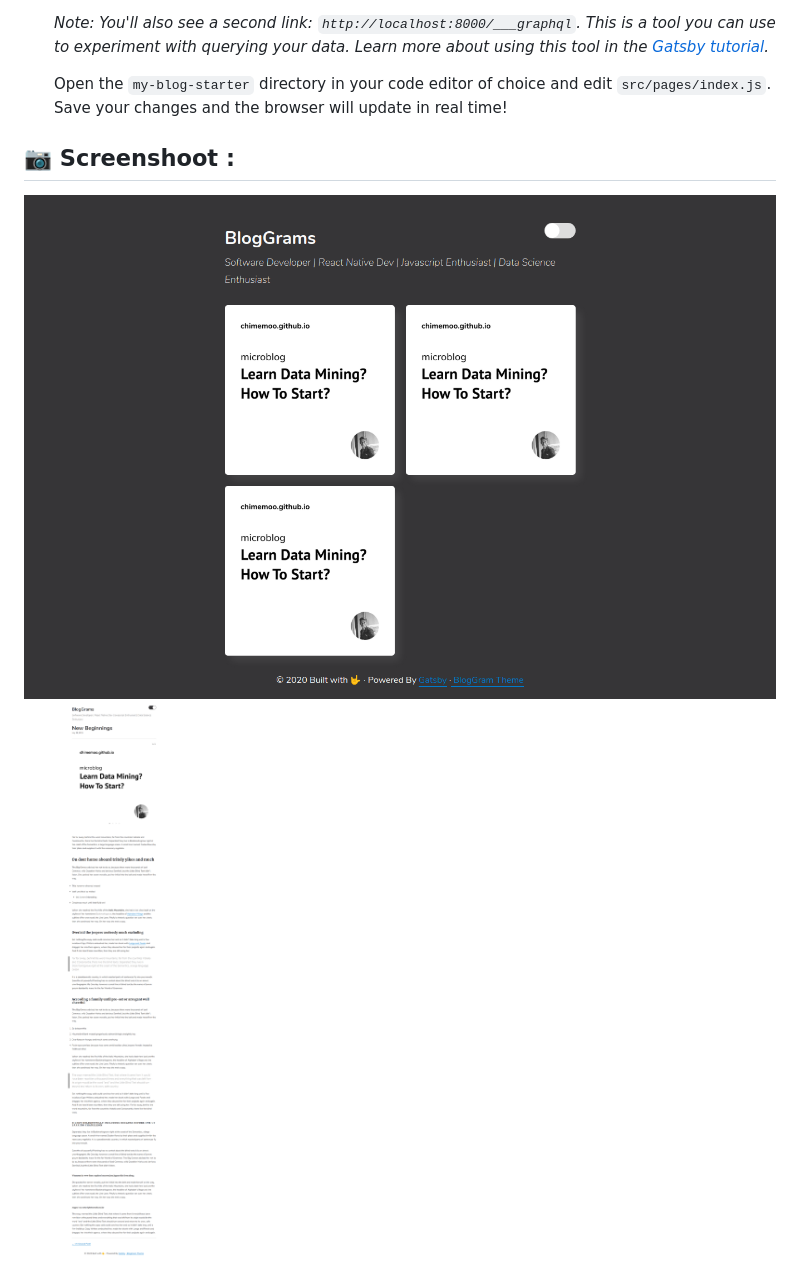
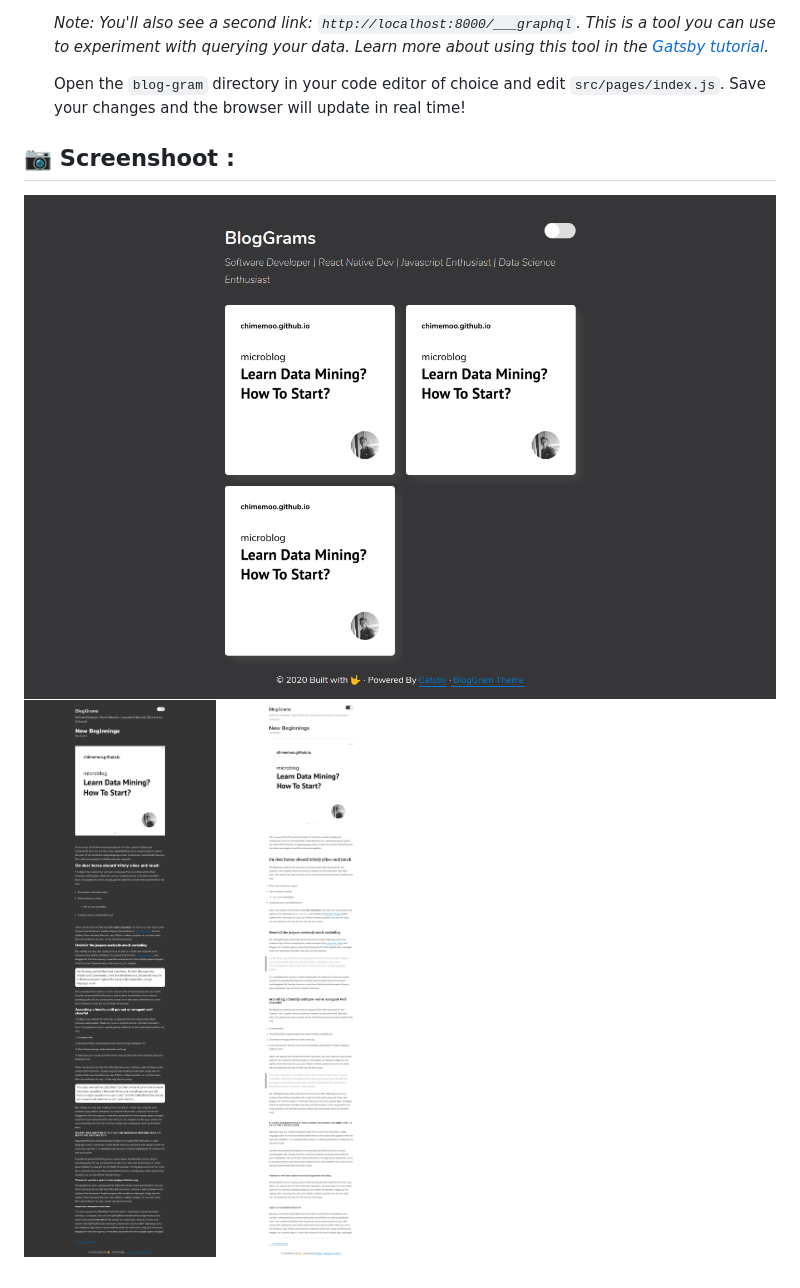
Before and after one commit to chimemoo/gatsby-blog-gram-theme, a Markdown page: README.md, the part around the change. Rendered like a GitHub page; pictures changed too: src/assets/screenshoot2.png (added).

Commit message:
update readme and screenshoot

```diff
--- a/README.md
+++ b/README.md
@@ -37,12 +37,13 @@ This is theme build from gatsby starter blog. This theme inspired by microblog t
 
     _Note: You'll also see a second link: _`http://localhost:8000/___graphql`_. This is a tool you can use to experiment with querying your data. Learn more about using this tool in the [Gatsby tutorial](https://www.gatsbyjs.org/tutorial/part-five/#introducing-graphiql)._
 
-    Open the `my-blog-starter` directory in your code editor of choice and edit `src/pages/index.js`. Save your changes and the browser will update in real time!
+    Open the `blog-gram` directory in your code editor of choice and edit `src/pages/index.js`. Save your changes and the browser will update in real time!
 
 
 ## 📷 Screenshoot :
-![Homepage](./content/assets/screenshoot.png)
-![Blogpost](./content/assets/screenshoot2.png)
+![Homepage](./src/assets/screenshoot.png)
+![Blogpost Dark](./src/assets/screenshoot2.png)
+![Blogpost Light](./src/assets/screenshoot3.png)
 
 
 <!-- AUTO-GENERATED-CONTENT:END -->
```
Also changed, not shown: src/assets/screenshoot.png (renamed from content/assets/screenshoot.png), src/assets/screenshoot3.png (renamed from content/assets/screenshoot2.png).
